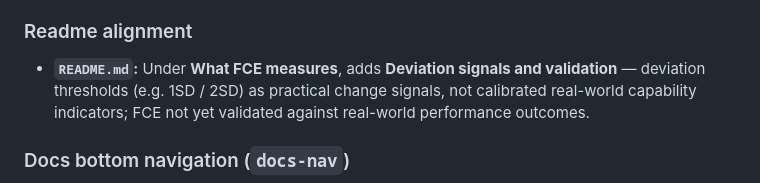
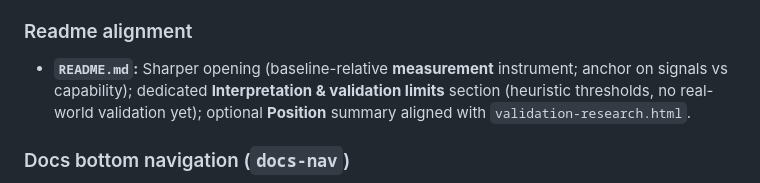
Before and after one commit to zwoomer/fce, a Markdown page: RELEASE_v0.4.0.md, the part around the change. GitHub-like rendering.

```diff
--- a/RELEASE_v0.4.0.md
+++ b/RELEASE_v0.4.0.md
@@ -63,7 +63,7 @@ v0.4.0 maintains full backward compatibility for stored sessions and baselines.
 
 ### Readme alignment
 
-- **`README.md`:** Under **What FCE measures**, adds **Deviation signals and validation** — deviation thresholds (e.g. 1SD / 2SD) as practical change signals, not calibrated real-world capability indicators; FCE not yet validated against real-world performance outcomes.
+- **`README.md`:** Sharper opening (baseline-relative **measurement** instrument; anchor on signals vs capability); dedicated **Interpretation & validation limits** section (heuristic thresholds, no real-world validation yet); optional **Position** summary aligned with `validation-research.html`.
 
 ### Docs bottom navigation (`docs-nav`)
 
```
Also changed, not shown: README.md (+23 -5 lines).
